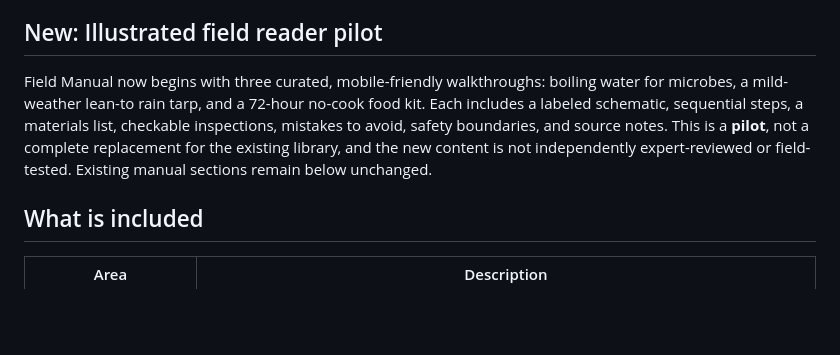
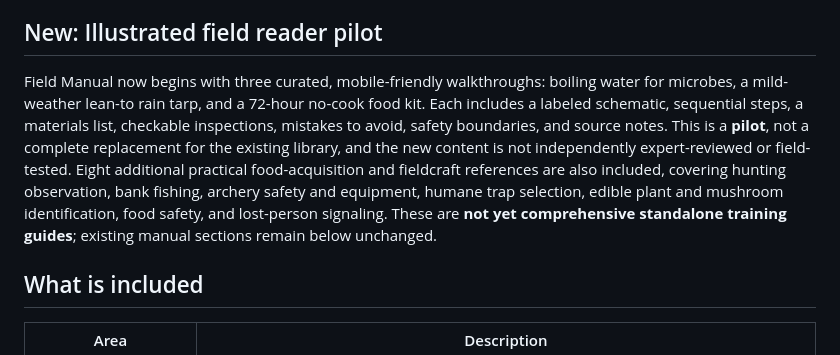
Before and after one commit to boddyeric1-gif/aegis-survival, a Markdown page: README.md, the part around the change. GitHub-like rendering; blank space fills up the shorter version.

Commit message:
Wire practical fieldcraft references into offline app

```diff
--- a/README.md
+++ b/README.md
@@ -8,7 +8,7 @@
 
 ## New: Illustrated field reader pilot
 
-Field Manual now begins with three curated, mobile-friendly walkthroughs: boiling water for microbes, a mild-weather lean-to rain tarp, and a 72-hour no-cook food kit. Each includes a labeled schematic, sequential steps, a materials list, checkable inspections, mistakes to avoid, safety boundaries, and source notes. This is a **pilot**, not a complete replacement for the existing library, and the new content is not independently expert-reviewed or field-tested. Existing manual sections remain below unchanged.
+Field Manual now begins with three curated, mobile-friendly walkthroughs: boiling water for microbes, a mild-weather lean-to rain tarp, and a 72-hour no-cook food kit. Each includes a labeled schematic, sequential steps, a materials list, checkable inspections, mistakes to avoid, safety boundaries, and source notes. This is a **pilot**, not a complete replacement for the existing library, and the new content is not independently expert-reviewed or field-tested. Eight additional practical food-acquisition and fieldcraft references are also included, covering hunting observation, bank fishing, archery safety and equipment, humane trap selection, edible plant and mushroom identification, food safety, and lost-person signaling. These are **not yet comprehensive standalone training guides**; existing manual sections remain below unchanged.
 
 ## What is included
 
```
